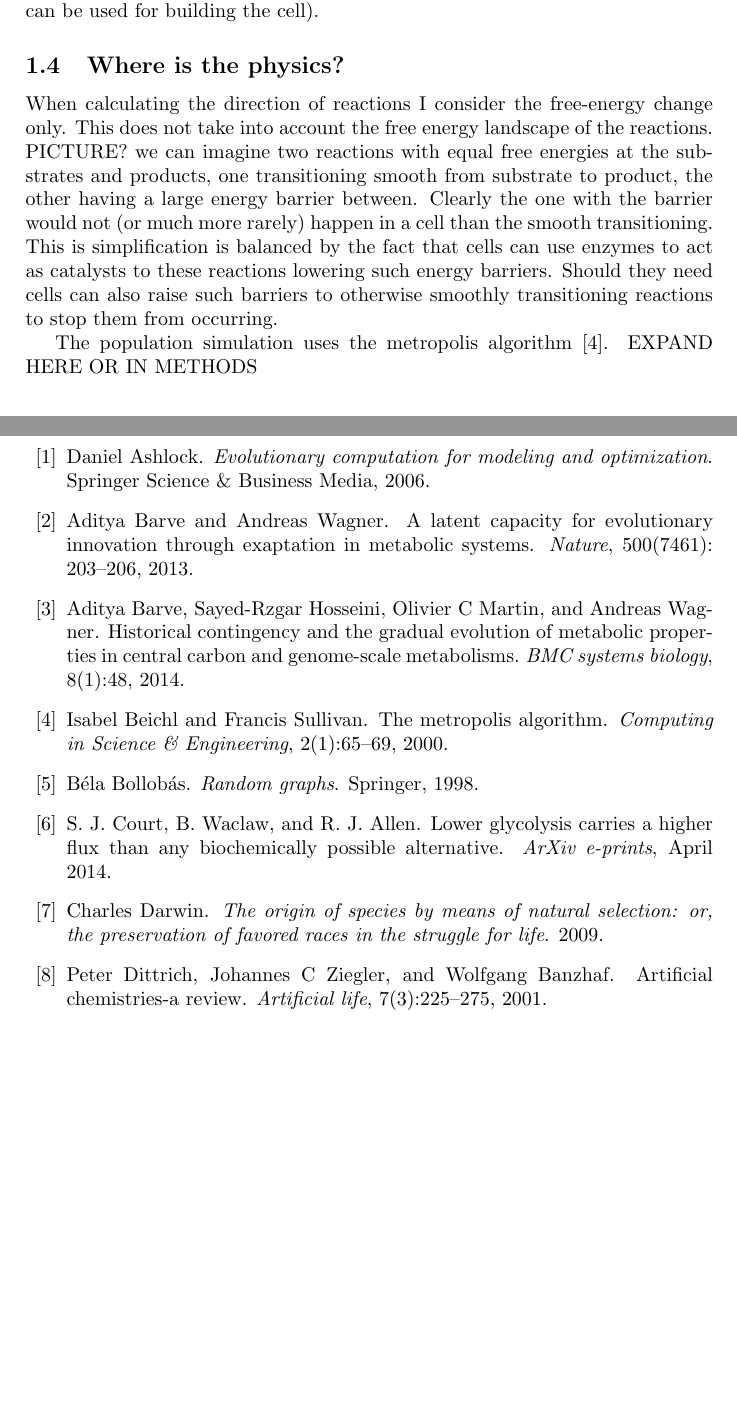
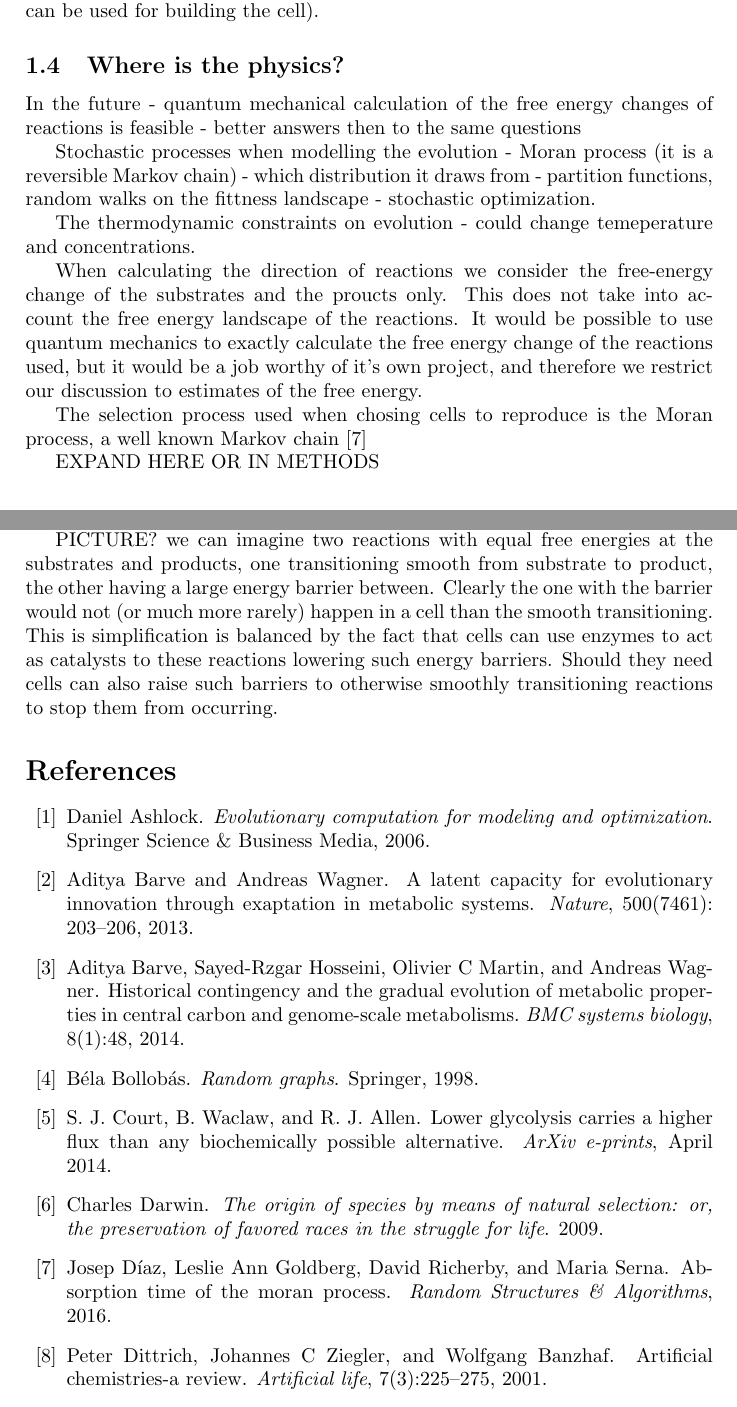
Before and after one commit to HoneyMonster7/frankenstein, a LaTeX thesis (docs/dissertation.tex): two parts of pages 4 and 13 of 15, joined at a grey line, cut so that both start at the same text, the shorter picture padded with empty space. Compiled offline with pdfLaTeX.

Commit message:
more proposed changes implemented

```diff
--- a/docs/dissertation.tex
+++ b/docs/dissertation.tex
@@ -80,9 +80,19 @@
 
 	\subsection{Where is the physics?}\label{chap:whereisphysics}
 
-	When calculating the direction of reactions I consider the free-energy change only. This does not take into account the free energy landscape of the reactions. PICTURE? we can imagine two reactions with equal free energies at the substrates and products, one transitioning smooth from substrate to product, the other having a large energy barrier between. Clearly the one with the barrier would not (or much more rarely) happen in a cell than the smooth transitioning. This is simplification is balanced by the fact that cells can use enzymes to act as catalysts to these reactions lowering such energy barriers. Should they need cells can also raise such barriers to otherwise smoothly transitioning reactions to stop them from occurring.
+	In the future - quantum mechanical calculation of the free energy changes of reactions is feasible - better answers then to the same questions
 
-	The population simulation uses the metropolis algorithm \cite{metropolisalgorithm}. EXPAND HERE OR IN METHODS
+	Stochastic processes when modelling the evolution - Moran process  (it is a reversible Markov chain) - which distribution it draws from - partition functions, random walks on the fittness landscape - stochastic optimization.
+
+	The thermodynamic constraints on evolution - could change temeperature and concentrations.
+
+
+
+	When calculating the direction of reactions we consider the free-energy change of the substrates and the proucts only. This does not take into account the free energy landscape of the reactions. It would be possible to use quantum mechanics to exactly calculate the free energy change of the reactions used, but it would be a job worthy of it's own project, and therefore we restrict our discussion to estimates of the free energy.
+
+	The selection process used when chosing cells to reproduce is the Moran process, a well known Markov chain \cite[]{absorptionofmoran}
+
+	EXPAND HERE OR IN METHODS
 
 
 
@@ -397,8 +407,7 @@ This way, depending on the specific needs of the cell the direction of reactions
 	\end{enumerate}
 	 \cite{historical} reasons that (b) is unlikely, as they find that  "most viable metabolisms can be transformed into one another by single viability-preserving reaction changes."
 
-
-
+	PICTURE? we can imagine two reactions with equal free energies at the substrates and products, one transitioning smooth from substrate to product, the other having a large energy barrier between. Clearly the one with the barrier would not (or much more rarely) happen in a cell than the smooth transitioning. This is simplification is balanced by the fact that cells can use enzymes to act as catalysts to these reactions lowering such energy barriers. Should they need cells can also raise such barriers to otherwise smoothly transitioning reactions to stop them from occurring.
 
 
 
```
Also changed, not shown: docs/dissertation.bib (+17 -0 lines).
